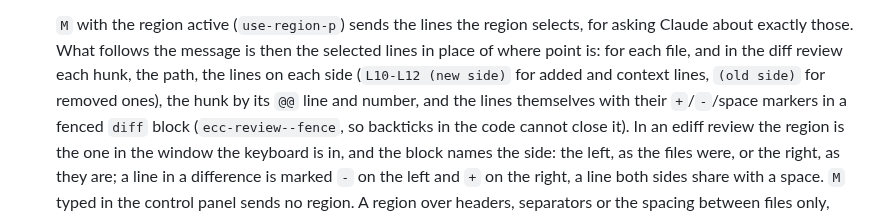
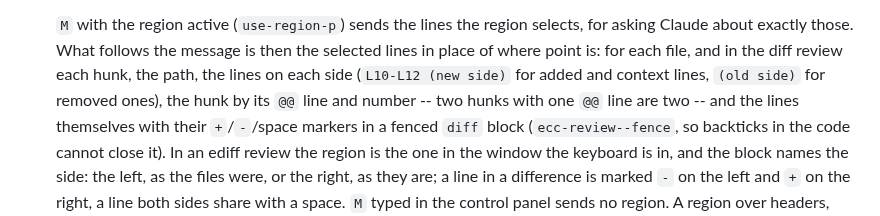
Before and after one commit to wakamenod/emacs-claude-code, a Markdown page: CHANGELOG.md, the part around one of its changes. Drawn GitHub-style.

```diff
--- a/CHANGELOG.md
+++ b/CHANGELOG.md
@@ -478,7 +480,8 @@ Verified against **Claude Code CLI 2.1.281**.
   is then the selected lines in place of where point is: for each file,
   and in the diff review each hunk, the path, the lines on each side
   (`L10-L12 (new side)` for added and context lines, `(old side)` for
-  removed ones), the hunk by its `@@` line and number, and the lines
+  removed ones), the hunk by its `@@` line and number -- two hunks with
+  one `@@` line are two -- and the lines
   themselves with their `+`/`-`/space markers in a fenced `diff` block
   (`ecc-review--fence`, so backticks in the code cannot close it). In an
   ediff review the region is the one in the window the keyboard is in, and
```
Also changed, not shown: other parts of CHANGELOG.md (+23 -9 lines).
